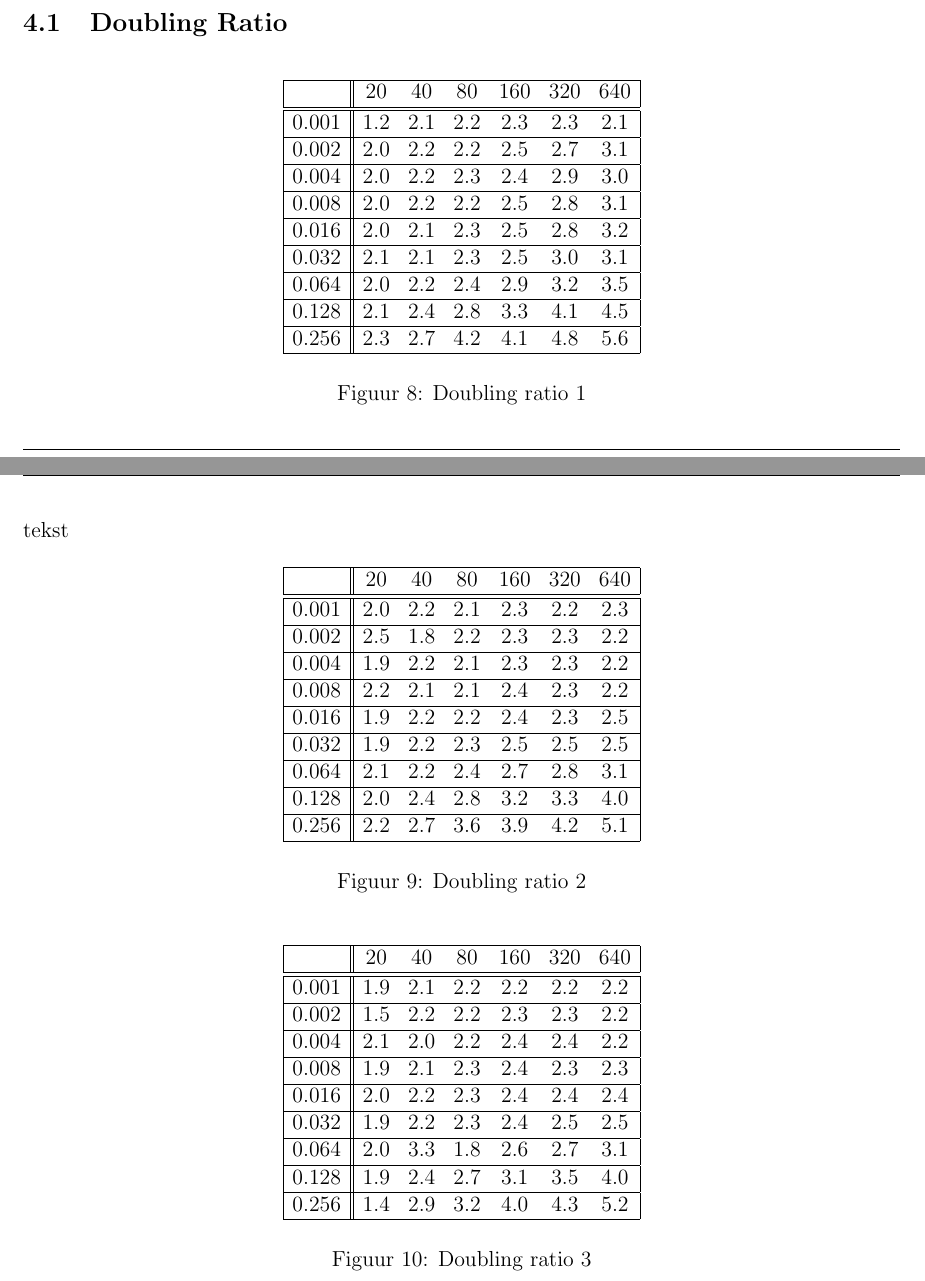
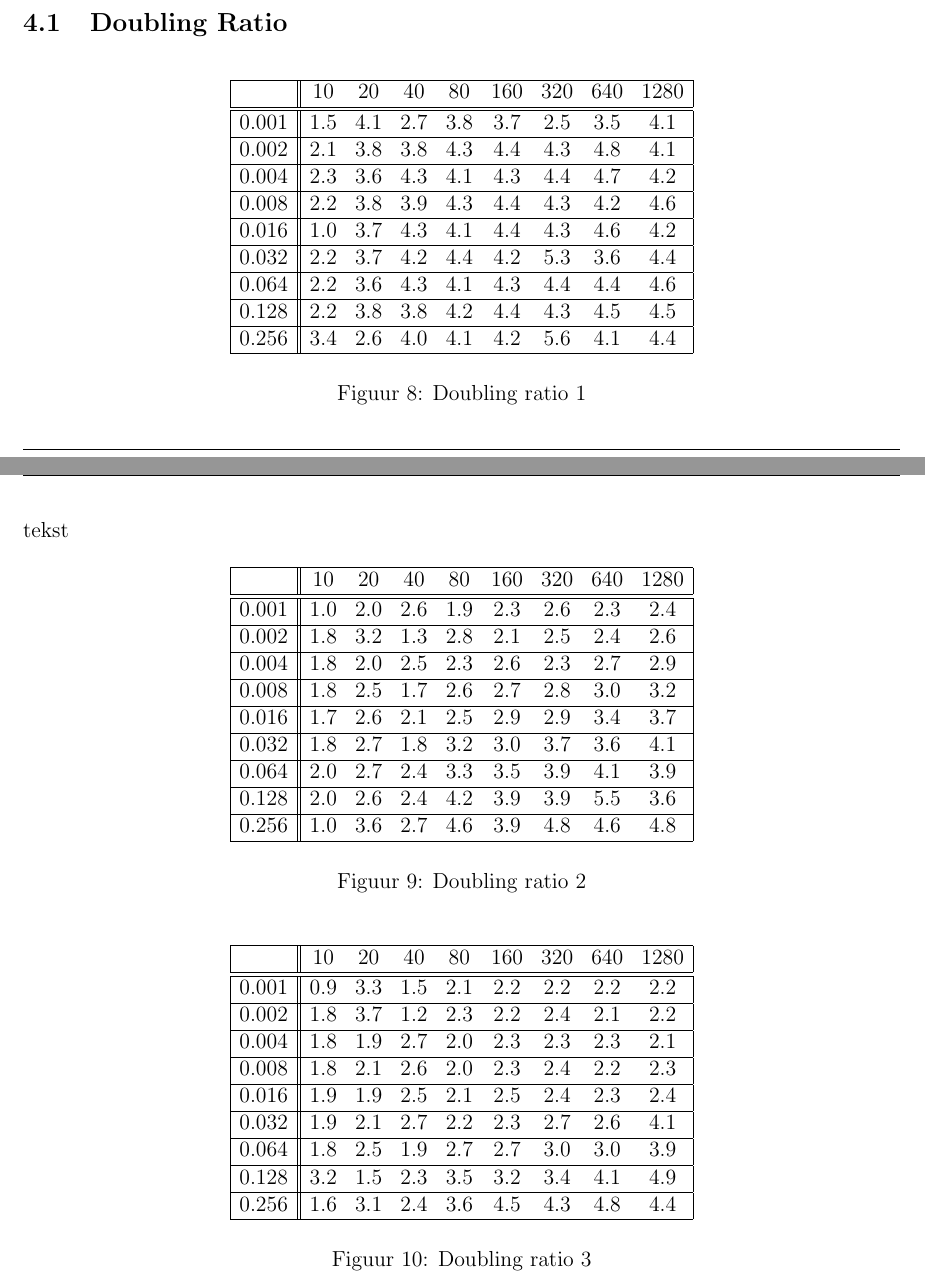
Before and after one commit to NorfairKing/TMI-project-2014, a LaTeX document (verslag/verslag.tex, which reads verslag/illustraties/table_DoublingRatio_1.tex, verslag/illustraties/table_DoublingRatio_2.tex, verslag/illustraties/table_DoublingRatio_3.tex): two parts of pages 11 and 12 of 12, joined at a grey line, cut so that both start at the same text. Compiled offline with pdfLaTeX.

Commit message:
it works!

```diff
--- a/verslag/illustraties/table_DoublingRatio_1.tex
+++ b/verslag/illustraties/table_DoublingRatio_1.tex
@@ -1,16 +1,16 @@
 \[
-\begin{array}{|c||cccccc|}
+\begin{array}{|c||cccccccc|}
 \hline
-& 20 & 40 & 80 & 160 & 320 & 640\\
+& 10 & 20 & 40 & 80 & 160 & 320 & 640 & 1280\\
 \hline \hline
-0.001 & 1.2 & 2.1 & 2.2 & 2.3 & 2.3 & 2.1 \\ \hline
-0.002 & 2.0 & 2.2 & 2.2 & 2.5 & 2.7 & 3.1 \\ \hline
-0.004 & 2.0 & 2.2 & 2.3 & 2.4 & 2.9 & 3.0 \\ \hline
-0.008 & 2.0 & 2.2 & 2.2 & 2.5 & 2.8 & 3.1 \\ \hline
-0.016 & 2.0 & 2.1 & 2.3 & 2.5 & 2.8 & 3.2 \\ \hline
-0.032 & 2.1 & 2.1 & 2.3 & 2.5 & 3.0 & 3.1 \\ \hline
-0.064 & 2.0 & 2.2 & 2.4 & 2.9 & 3.2 & 3.5 \\ \hline
-0.128 & 2.1 & 2.4 & 2.8 & 3.3 & 4.1 & 4.5 \\ \hline
-0.256 & 2.3 & 2.7 & 4.2 & 4.1 & 4.8 & 5.6 \\ \hline
+0.001 & 1.5 & 4.1 & 2.7 & 3.8 & 3.7 & 2.5 & 3.5 & 4.1 \\ \hline
+0.002 & 2.1 & 3.8 & 3.8 & 4.3 & 4.4 & 4.3 & 4.8 & 4.1 \\ \hline
+0.004 & 2.3 & 3.6 & 4.3 & 4.1 & 4.3 & 4.4 & 4.7 & 4.2 \\ \hline
+0.008 & 2.2 & 3.8 & 3.9 & 4.3 & 4.4 & 4.3 & 4.2 & 4.6 \\ \hline
+0.016 & 1.0 & 3.7 & 4.3 & 4.1 & 4.4 & 4.3 & 4.6 & 4.2 \\ \hline
+0.032 & 2.2 & 3.7 & 4.2 & 4.4 & 4.2 & 5.3 & 3.6 & 4.4 \\ \hline
+0.064 & 2.2 & 3.6 & 4.3 & 4.1 & 4.3 & 4.4 & 4.4 & 4.6 \\ \hline
+0.128 & 2.2 & 3.8 & 3.8 & 4.2 & 4.4 & 4.3 & 4.5 & 4.5 \\ \hline
+0.256 & 3.4 & 2.6 & 4.0 & 4.1 & 4.2 & 5.6 & 4.1 & 4.4 \\ \hline
 \end{array}
 \]
--- a/verslag/illustraties/table_DoublingRatio_2.tex
+++ b/verslag/illustraties/table_DoublingRatio_2.tex
@@ -1,16 +1,16 @@
 \[
-\begin{array}{|c||cccccc|}
+\begin{array}{|c||cccccccc|}
 \hline
-& 20 & 40 & 80 & 160 & 320 & 640\\
+& 10 & 20 & 40 & 80 & 160 & 320 & 640 & 1280\\
 \hline \hline
-0.001 & 2.0 & 2.2 & 2.1 & 2.3 & 2.2 & 2.3 \\ \hline
-0.002 & 2.5 & 1.8 & 2.2 & 2.3 & 2.3 & 2.2 \\ \hline
-0.004 & 1.9 & 2.2 & 2.1 & 2.3 & 2.3 & 2.2 \\ \hline
-0.008 & 2.2 & 2.1 & 2.1 & 2.4 & 2.3 & 2.2 \\ \hline
-0.016 & 1.9 & 2.2 & 2.2 & 2.4 & 2.3 & 2.5 \\ \hline
-0.032 & 1.9 & 2.2 & 2.3 & 2.5 & 2.5 & 2.5 \\ \hline
-0.064 & 2.1 & 2.2 & 2.4 & 2.7 & 2.8 & 3.1 \\ \hline
-0.128 & 2.0 & 2.4 & 2.8 & 3.2 & 3.3 & 4.0 \\ \hline
-0.256 & 2.2 & 2.7 & 3.6 & 3.9 & 4.2 & 5.1 \\ \hline
+0.001 & 1.0 & 2.0 & 2.6 & 1.9 & 2.3 & 2.6 & 2.3 & 2.4 \\ \hline
+0.002 & 1.8 & 3.2 & 1.3 & 2.8 & 2.1 & 2.5 & 2.4 & 2.6 \\ \hline
+0.004 & 1.8 & 2.0 & 2.5 & 2.3 & 2.6 & 2.3 & 2.7 & 2.9 \\ \hline
+0.008 & 1.8 & 2.5 & 1.7 & 2.6 & 2.7 & 2.8 & 3.0 & 3.2 \\ \hline
+0.016 & 1.7 & 2.6 & 2.1 & 2.5 & 2.9 & 2.9 & 3.4 & 3.7 \\ \hline
+0.032 & 1.8 & 2.7 & 1.8 & 3.2 & 3.0 & 3.7 & 3.6 & 4.1 \\ \hline
+0.064 & 2.0 & 2.7 & 2.4 & 3.3 & 3.5 & 3.9 & 4.1 & 3.9 \\ \hline
+0.128 & 2.0 & 2.6 & 2.4 & 4.2 & 3.9 & 3.9 & 5.5 & 3.6 \\ \hline
+0.256 & 1.0 & 3.6 & 2.7 & 4.6 & 3.9 & 4.8 & 4.6 & 4.8 \\ \hline
 \end{array}
 \]
--- a/verslag/illustraties/table_DoublingRatio_3.tex
+++ b/verslag/illustraties/table_DoublingRatio_3.tex
@@ -1,16 +1,16 @@
 \[
-\begin{array}{|c||cccccc|}
+\begin{array}{|c||cccccccc|}
 \hline
-& 20 & 40 & 80 & 160 & 320 & 640\\
+& 10 & 20 & 40 & 80 & 160 & 320 & 640 & 1280\\
 \hline \hline
-0.001 & 1.9 & 2.1 & 2.2 & 2.2 & 2.2 & 2.2 \\ \hline
-0.002 & 1.5 & 2.2 & 2.2 & 2.3 & 2.3 & 2.2 \\ \hline
-0.004 & 2.1 & 2.0 & 2.2 & 2.4 & 2.4 & 2.2 \\ \hline
-0.008 & 1.9 & 2.1 & 2.3 & 2.4 & 2.3 & 2.3 \\ \hline
-0.016 & 2.0 & 2.2 & 2.3 & 2.4 & 2.4 & 2.4 \\ \hline
-0.032 & 1.9 & 2.2 & 2.3 & 2.4 & 2.5 & 2.5 \\ \hline
-0.064 & 2.0 & 3.3 & 1.8 & 2.6 & 2.7 & 3.1 \\ \hline
-0.128 & 1.9 & 2.4 & 2.7 & 3.1 & 3.5 & 4.0 \\ \hline
-0.256 & 1.4 & 2.9 & 3.2 & 4.0 & 4.3 & 5.2 \\ \hline
+0.001 & 0.9 & 3.3 & 1.5 & 2.1 & 2.2 & 2.2 & 2.2 & 2.2 \\ \hline
+0.002 & 1.8 & 3.7 & 1.2 & 2.3 & 2.2 & 2.4 & 2.1 & 2.2 \\ \hline
+0.004 & 1.8 & 1.9 & 2.7 & 2.0 & 2.3 & 2.3 & 2.3 & 2.1 \\ \hline
+0.008 & 1.8 & 2.1 & 2.6 & 2.0 & 2.3 & 2.4 & 2.2 & 2.3 \\ \hline
+0.016 & 1.9 & 1.9 & 2.5 & 2.1 & 2.5 & 2.4 & 2.3 & 2.4 \\ \hline
+0.032 & 1.9 & 2.1 & 2.7 & 2.2 & 2.3 & 2.7 & 2.6 & 4.1 \\ \hline
+0.064 & 1.8 & 2.5 & 1.9 & 2.7 & 2.7 & 3.0 & 3.0 & 3.9 \\ \hline
+0.128 & 3.2 & 1.5 & 2.3 & 3.5 & 3.2 & 3.4 & 4.1 & 4.9 \\ \hline
+0.256 & 1.6 & 3.1 & 2.4 & 3.6 & 4.5 & 4.3 & 4.8 & 4.4 \\ \hline
 \end{array}
 \]
```
Also changed, not shown: verslag/illustraties/voorbeeld_2.tex (+30 -7 lines), 4 other files.
